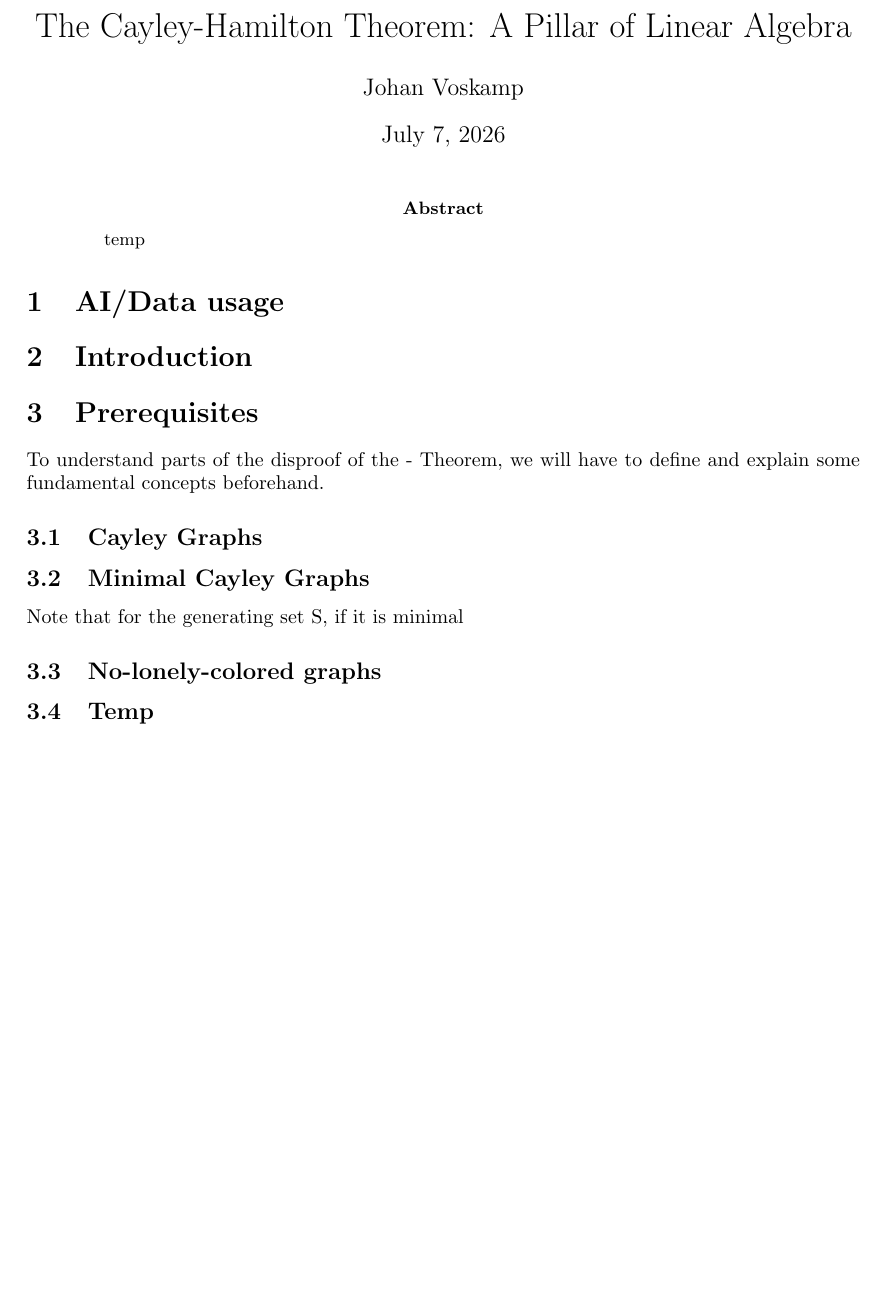
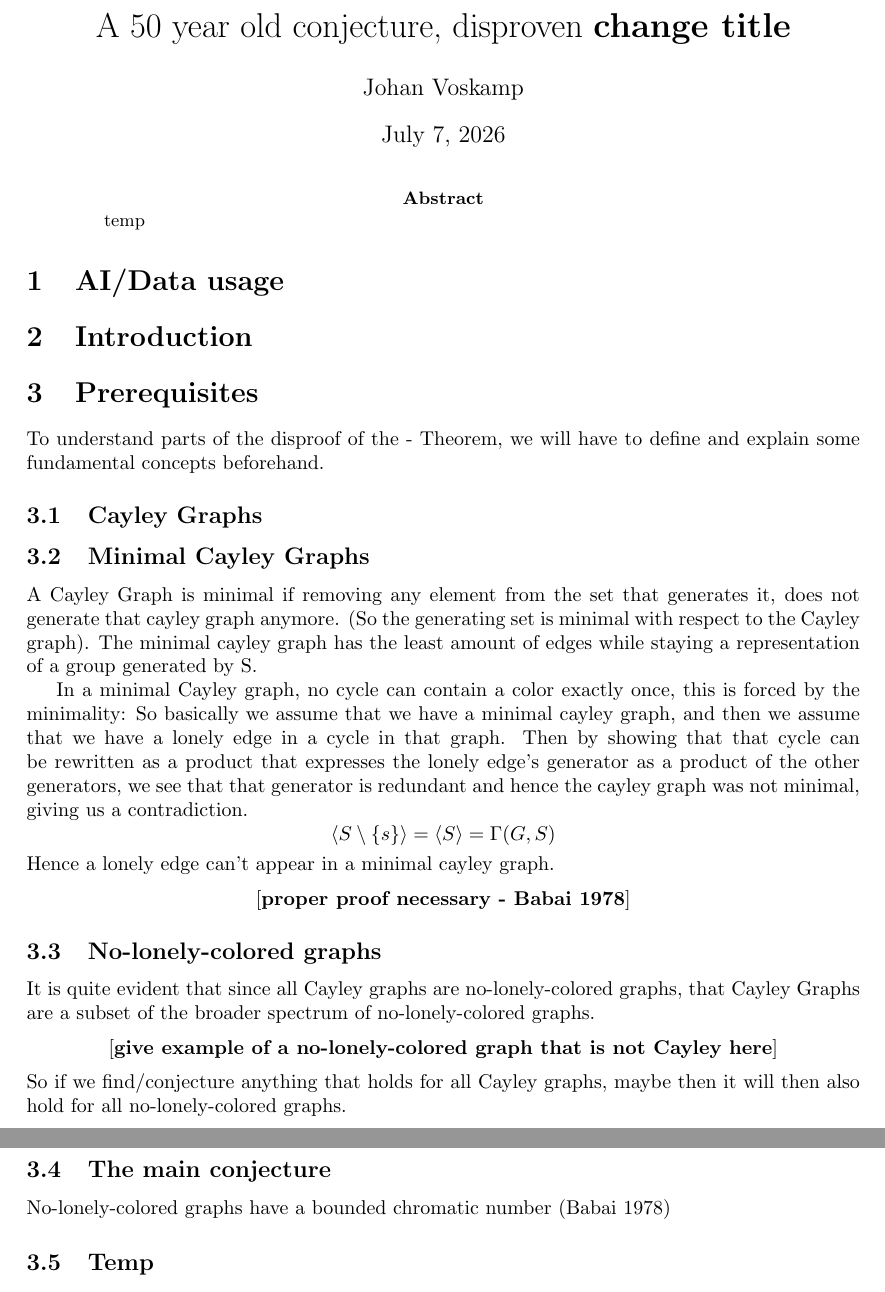
Before and after one commit to Hiddentale/thesis, a LaTeX paper (template.tex): part of the page before the commit and two parts of pages 1 and 2 of 2 after it, the two joined at a grey line, cut at the place of the change, the shorter picture padded with empty space. Compiled offline with pdfLaTeX.

Commit message:
chore: daily save

```diff
--- a/template.tex
+++ b/template.tex
@@ -19,7 +19,7 @@
 \newtheorem{remark}[subsection]{Remark}
 \newtheorem{example}[subsection]{Example}
 
-\title{The Cayley-Hamilton Theorem: A Pillar of Linear Algebra}
+\title{A 50 year old conjecture, disproven \textbf{change title}}
 
 \author{Johan Voskamp}
 
@@ -38,9 +38,23 @@
 
     \subsection{Cayley Graphs}
     \subsection{Minimal Cayley Graphs}
-       Note that for the generating set S, if it is minimal
+       A Cayley Graph is minimal if removing any element from the set that generates it, does not generate that cayley graph anymore. (So the generating set is minimal with respect to the Cayley graph).
+       The minimal cayley graph has the least amount of edges while staying a representation of a group generated by S.
+
+       In a minimal Cayley graph, no cycle can contain a color exactly once, this is forced by the minimality:
+       So basically we assume that we have a minimal cayley graph, and then we assume that we have a lonely edge in a cycle in that graph.
+       Then by showing that that cycle can be rewritten as a product that expresses the lonely edge's generator as a product of the other generators,
+       we see that that generator is redundant and hence the cayley graph was not minimal, giving us a contradiction.
+       $$\langle S \setminus \{s\}\rangle = \langle S\rangle = \Gamma(G, S)$$
+       Hence a lonely edge can't appear in a minimal cayley graph.
+       $$[\textbf{proper proof necessary - Babai 1978}]$$
+
     \subsection{No-lonely-colored graphs}
-
+        It is quite evident that since all Cayley graphs are no-lonely-colored graphs, that Cayley Graphs are a subset of the broader spectrum of no-lonely-colored graphs.
+        $$[\textbf{give example of a no-lonely-colored graph that is not Cayley here}]$$
+        So if we find/conjecture anything that holds for all Cayley graphs, maybe then it will then also hold for all no-lonely-colored graphs.
+    \subsection{The main conjecture}
+        No-lonely-colored graphs have a bounded chromatic number (Babai 1978)
     \subsection{Temp}
 
 \section{a}
```
Also changed, not shown: template.pdf.
